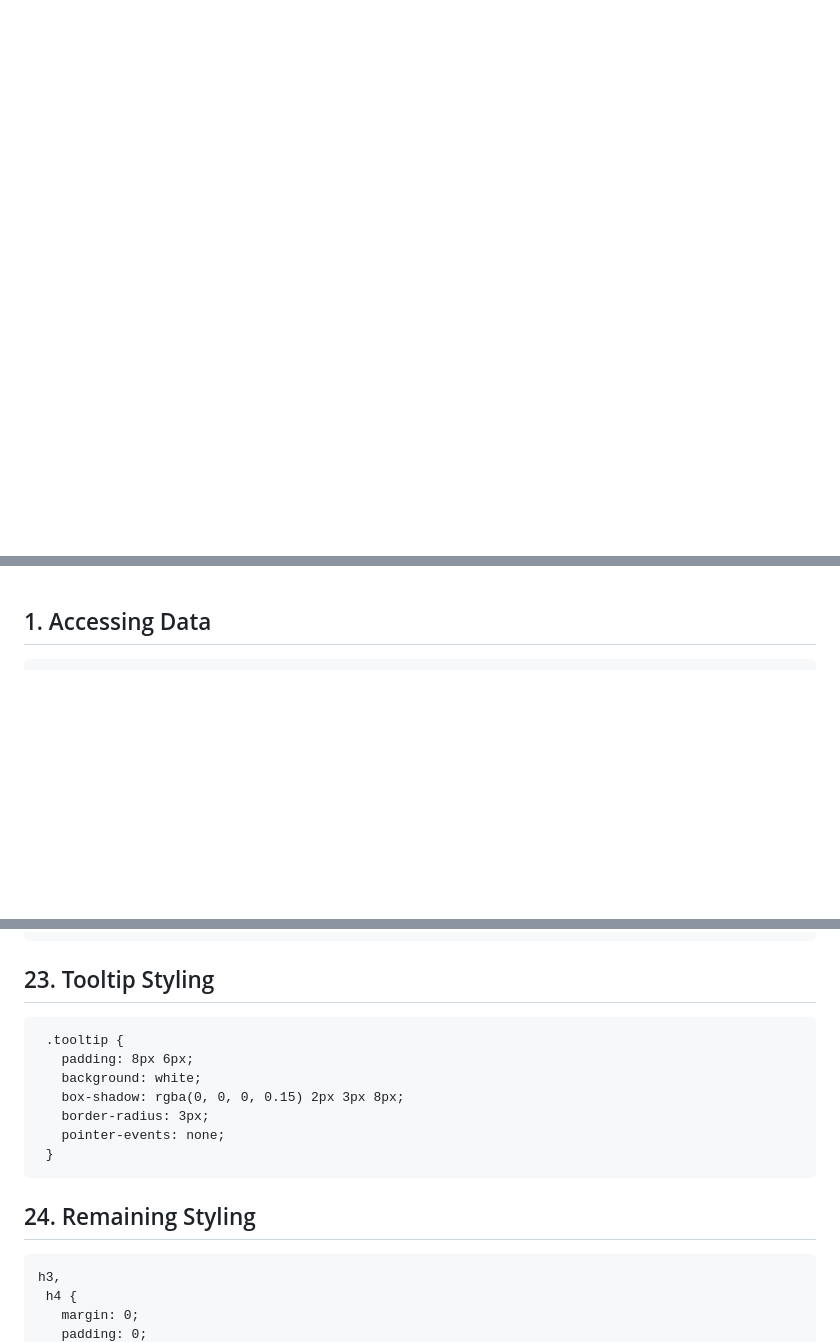
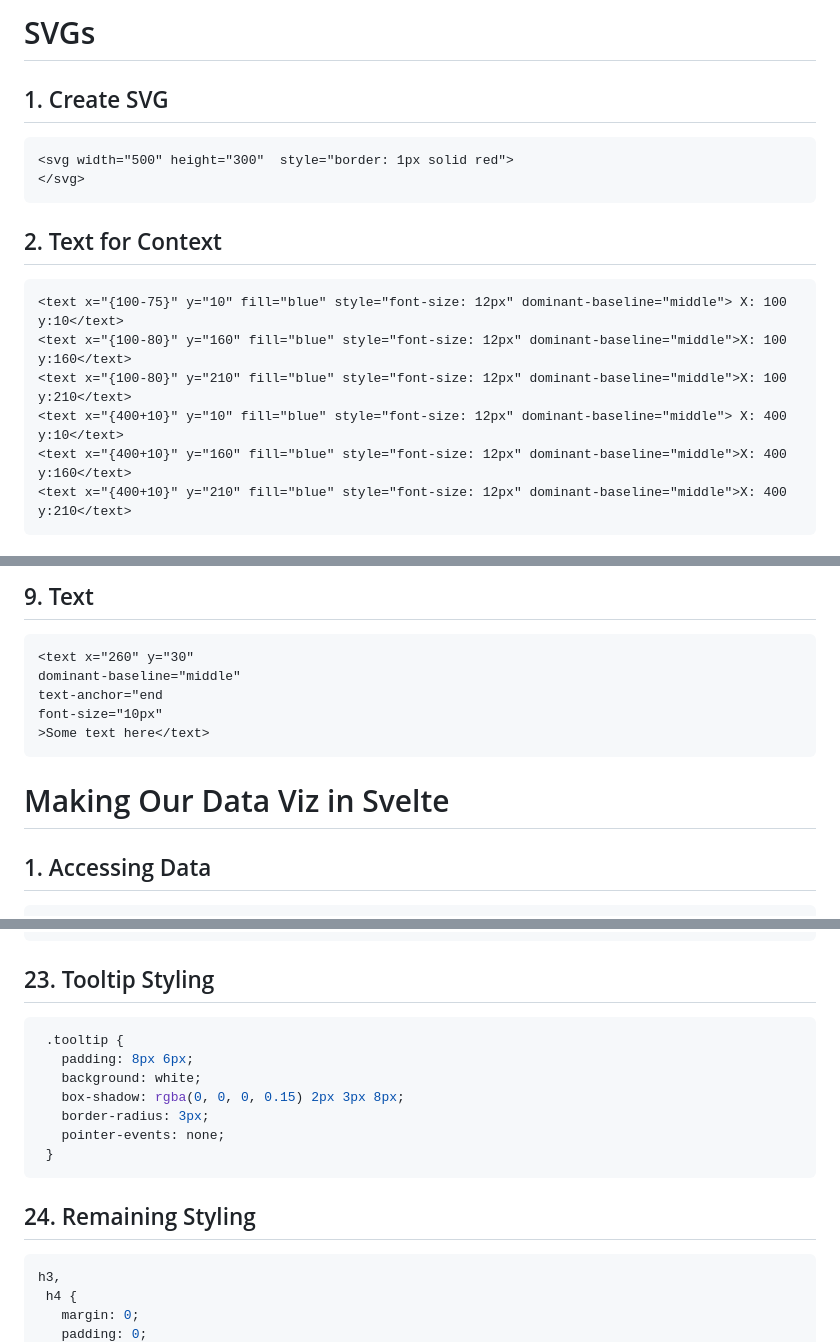
Before and after one commit to barnarderc/workshops, a Markdown page: Svelte.md, 3 parts joined by grey strips. GitHub-like rendering; blank space fills up the shorter version.

````diff
--- a/Svelte.md
+++ b/Svelte.md
@@ -0,0 +1,16 @@
+# SVGs
+## 1. Create SVG
+```html
+<svg width="500" height="300"  style="border: 1px solid red">
+</svg>
+```
+## 2. Text for Context
+```html
+<text x="{100-75}" y="10" fill="blue" style="font-size: 12px" dominant-baseline="middle"> X: 100 y:10</text>
+<text x="{100-80}" y="160" fill="blue" style="font-size: 12px" dominant-baseline="middle">X: 100 y:160</text>
+<text x="{100-80}" y="210" fill="blue" style="font-size: 12px" dominant-baseline="middle">X: 100 y:210</text>
+<text x="{400+10}" y="10" fill="blue" style="font-size: 12px" dominant-baseline="middle"> X: 400 y:10</text>
+<text x="{400+10}" y="160" fill="blue" style="font-size: 12px" dominant-baseline="middle">X: 400 y:160</text>
+<text x="{400+10}" y="210" fill="blue" style="font-size: 12px" dominant-baseline="middle">X: 400 y:210</text>
+```
+
@@ -1,3 +48,14 @@
+## 9. Text
+```html
+<text x="260" y="30"
+dominant-baseline="middle"
+text-anchor="end
+font-size="10px"
+>Some text here</text>
+```
+
+# Making Our Data Viz in Svelte
+
 ## 1. Accessing Data
 ```js
 let data = []
@@ -179,7 +237,7 @@ on:mouseover={() => hoveredData = d}
 ```
 
 ## 23. Tooltip Styling
-```
+```js
  .tooltip {
    padding: 8px 6px;
    background: white;
@@ -190,7 +248,7 @@ on:mouseover={() => hoveredData = d}
 ```
 
 ## 24. Remaining Styling
-```
+```js
 h3,
  h4 {
    margin: 0;
````
Also changed, not shown: other parts of Svelte.md (+108 -40 lines).
